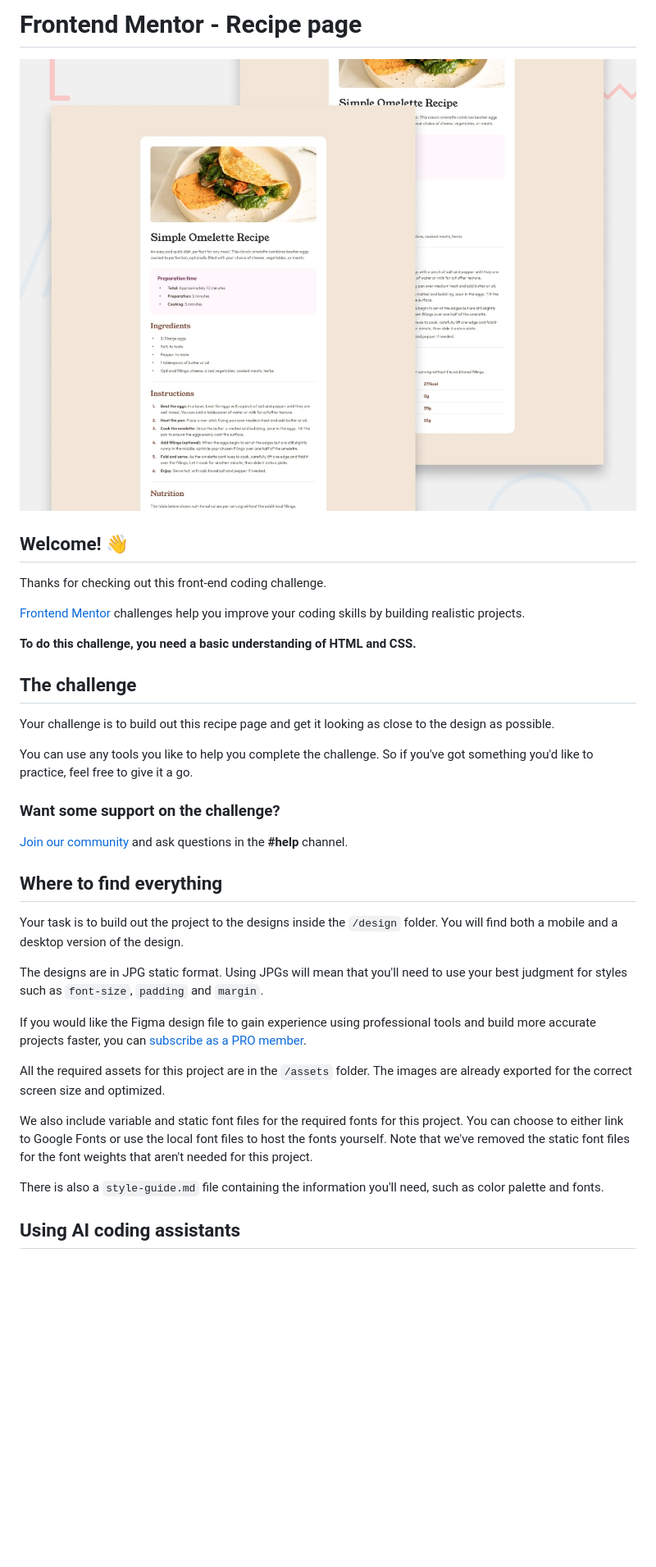
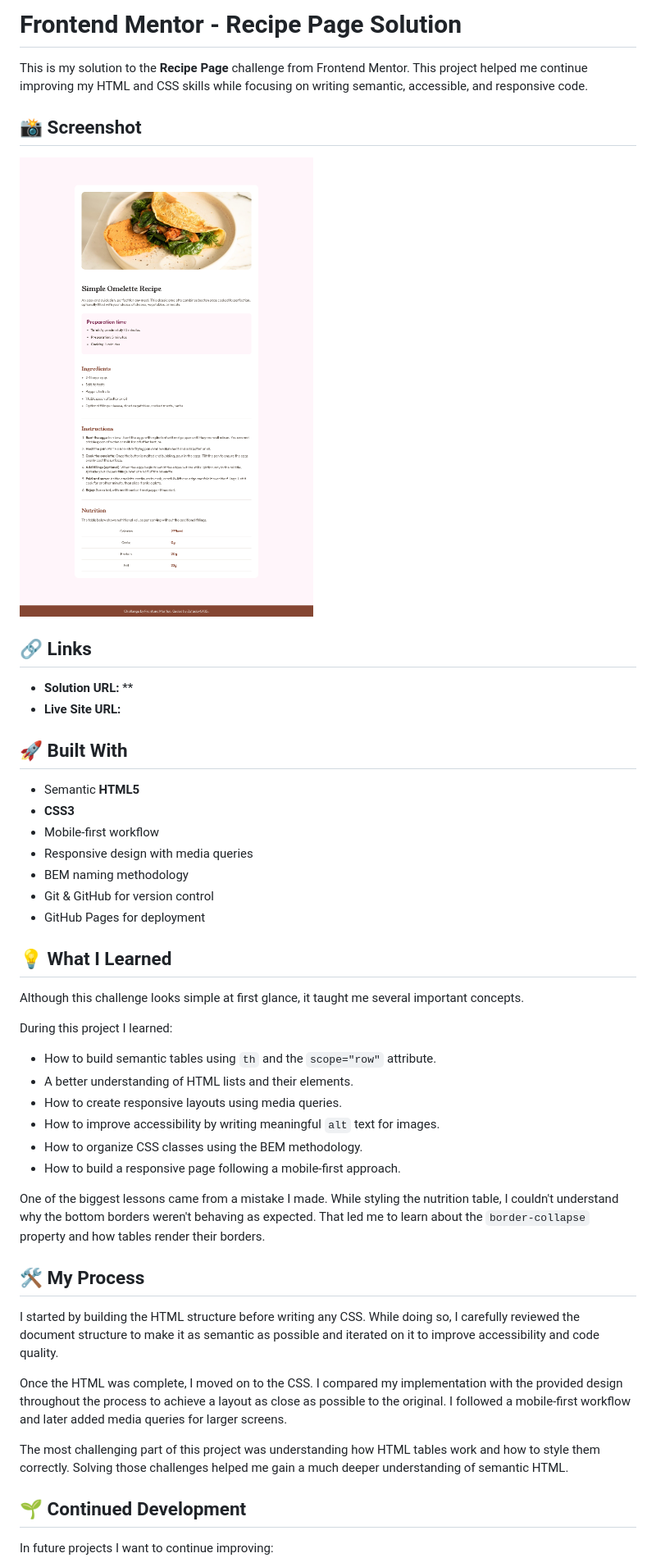
Before and after one commit to Zetadev0105/Recipe-Page, a Markdown page: README.md, the part around the change printed below. Shown: that part at 82% size. GitHub-like rendering; pictures changed too: assets/images/preview.png (added), preview.jpg (deleted); blank space fills up the shorter version.

Commit message:
feat: own README

```diff
--- a/README.md
+++ b/README.md
@@ -1,38 +1,50 @@
-# Frontend Mentor - Recipe page
+# Frontend Mentor - Recipe Page Solution
 
-![Design preview for the Recipe page coding challenge](./preview.jpg)
+This is my solution to the **Recipe Page** challenge from Frontend Mentor. This project helped me continue improving my HTML and CSS skills while focusing on writing semantic, accessible, and responsive code.
 
-## Welcome! 👋
+## 📸 Screenshot
 
-Thanks for checking out this front-end coding challenge.
+![Screenshot of the finished Recipe Page](./assets/images/preview.png)
 
-[Frontend Mentor](https://www.frontendmentor.io) challenges help you improve your coding skills by building realistic projects.
+## 🔗 Links
 
-**To do this challenge, you need a basic understanding of HTML and CSS.**
+* **Solution URL:** **
+* **Live Site URL:** *[](https://zetadev0105.github.io/Recipe-Page/)*
 
-## The challenge
+## 🚀 Built With
 
-Your challenge is to build out this recipe page and get it looking as close to the design as possible.
+* Semantic **HTML5**
+* **CSS3**
+* Mobile-first workflow
+* Responsive design with media queries
+* BEM naming methodology
+* Git & GitHub for version control
+* GitHub Pages for deployment
 
-You can use any tools you like to help you complete the challenge. So if you've got something you'd like to practice, feel free to give it a go.
+## 💡 What I Learned
 
-### Want some support on the challenge?
+Although this challenge looks simple at first glance, it taught me several important concepts.
 
-[Join our community](https://www.frontendmentor.io/community) and ask questions in the **#help** channel.
+During this project I learned:
 
-## Where to find everything
+* How to build semantic tables using `th` and the `scope="row"` attribute.
+* A better understanding of HTML lists and their elements.
+* How to create responsive layouts using media queries.
+* How to improve accessibility by writing meaningful `alt` text for images.
+* How to organize CSS classes using the BEM methodology.
+* How to build a responsive page following a mobile-first approach.
 
-Your task is to build out the project to the designs inside the `/design` folder. You will find both a mobile and a desktop version of the design.
+One of the biggest lessons came from a mistake I made. While styling the nutrition table, I couldn't understand why the bottom borders weren't behaving as expected. That led me to learn about the `border-collapse` property and how tables render their borders.
 
-The designs are in JPG static format. Using JPGs will mean that you'll need to use your best judgment for styles such as `font-size`, `padding` and `margin`.
+## 🛠️ My Process
 
-If you would like the Figma design file to gain experience using professional tools and build more accurate projects faster, you can [subscribe as a PRO member](https://www.frontendmentor.io/pro).
+I started by building the HTML structure before writing any CSS. While doing so, I carefully reviewed the document structure to make it as semantic as possible and iterated on it to improve accessibility and code quality.
 
-All the required assets for this project are in the `/assets` folder. The images are already exported for the correct screen size and optimized.
+Once the HTML was complete, I moved on to the CSS. I compared my implementation with the provided design throughout the process to achieve a layout as close as possible to the original. I followed a mobile-first workflow and later added media queries for larger screens.
 
-We also include variable and static font files for the required fonts for this project. You can choose to either link to Google Fonts or use the local font files to host the fonts yourself. Note that we've removed the static font files for the font weights that aren't needed for this project.
+The most challenging part of this project was understanding how HTML tables work and how to style them correctly. Solving those challenges helped me gain a much deeper understanding of semantic HTML.
 
-There is also a `style-guide.md` file containing the information you'll need, such as color palette and fonts.
+## 🌱 Continued Development
 
-## Using AI coding assistants
+In future projects I want to continue improving:
 
```
Also changed, not shown: other parts of README.md (+11 -59 lines), style-guide.md (deleted, +0 -40 lines).
